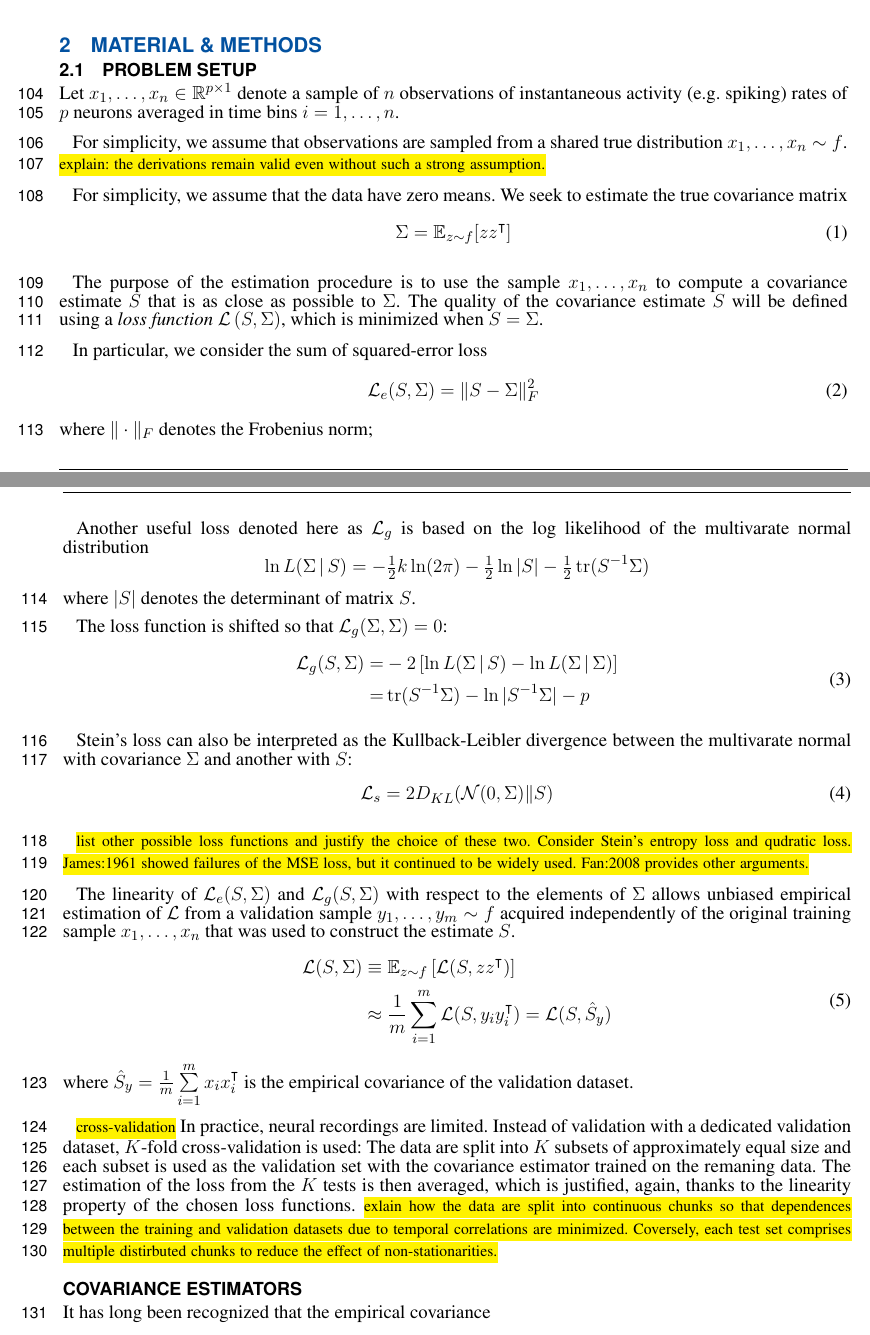
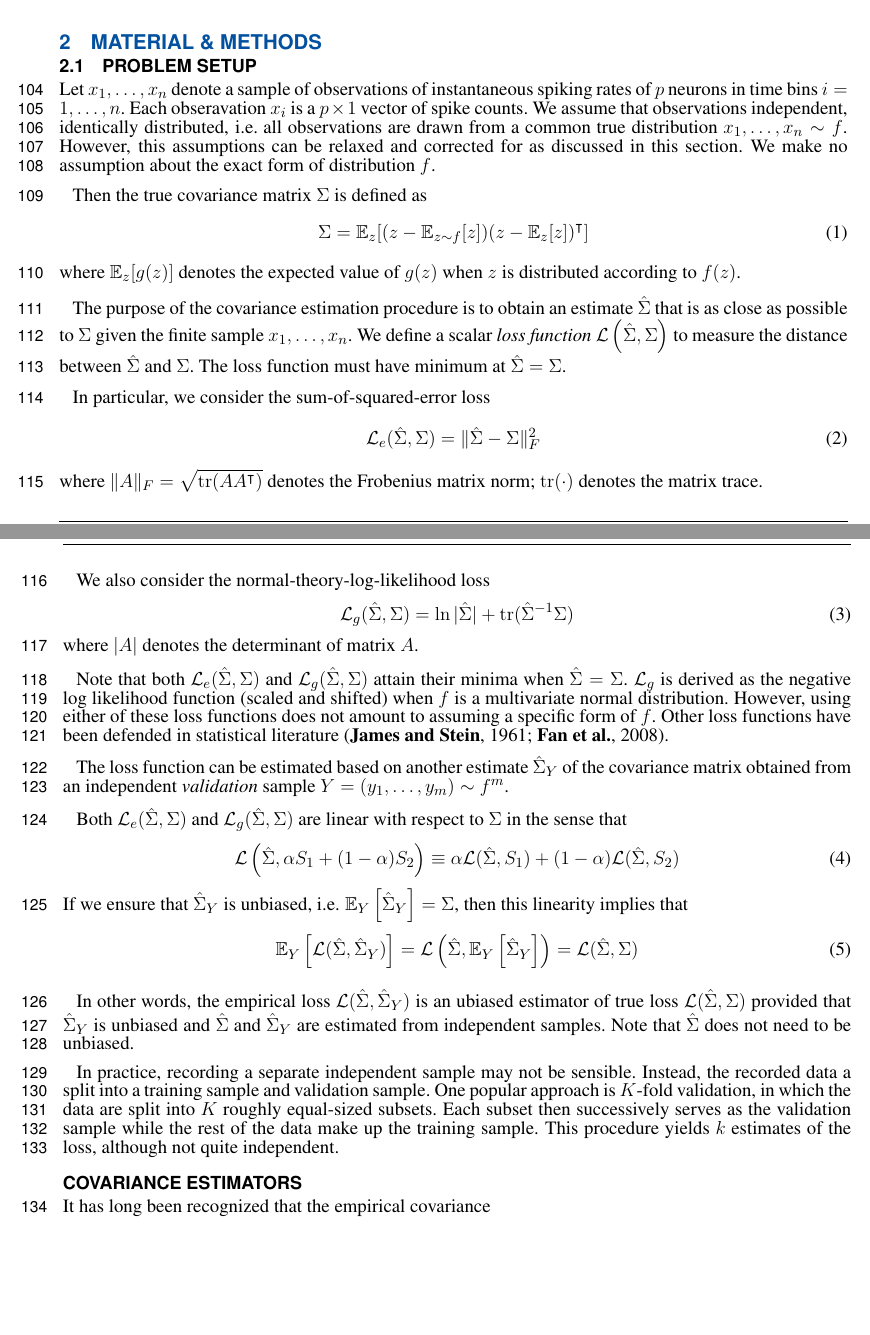
Before and after one commit to atlab/cov-estim-paper, a LaTeX document (paper.tex, which reads references.bib, sections/Theory.tex): two parts of pages 3 and 4 of 8, joined at a grey line, cut so that both start at the same text, the shorter picture padded with empty space. Compiled offline with pdfLaTeX.

Commit message:
expanded the theory section.

```diff
--- a/references.bib
+++ b/references.bib
@@ -328,0 +335 @@
+     number={1},
--- a/sections/Theory.tex
+++ b/sections/Theory.tex
@@ -1,57 +1,50 @@
 \subsection{Problem setup}
-Let $x_1,\ldots,x_n \in \mathbb R^{p\times 1}$ denote a sample of $n$ observations of instantaneous activity (e.g.~spiking) rates of $p$ neurons averaged in time bins $i=1,\ldots,n$.
+Let $x_1,\ldots,x_n$ denote a sample of observations of instantaneous spiking rates of $p$ neurons in time bins $i=1,\ldots,n$.  Each obseravation $x_i$ is a $p\times 1$ vector of spike counts.  We assume that observations independent, identically distributed, i.e.\;all observations are drawn from a common true distribution $x_1,\ldots,x_n \sim f$.  However, this assumptions can be relaxed and corrected for as discussed in this section. We make no assumption about the exact form of distribution $f$.
 
-For simplicity, we assume that observations are sampled from a shared true distribution $x_1,\ldots,x_n \sim f$.
-\hl{\tiny explain: the derivations remain valid even without such a strong assumption.}
+Then the true  covariance matrix $\Sigma$ is defined as
+\begin{equation}
+\Sigma =\mathbb E_z[ (z-\mathbb E_{z\sim f} [z])(z-\mathbb E_z [z])^\T]
+\end{equation}
+where $\mathbb E_z[g(z)]$ denotes the expected value of $g(z)$ when $z$ is distributed according to $f(z)$.
 
-For simplicity, we assume that the data have zero means.
-We seek to estimate the true covariance matrix
+The purpose of the covariance estimation procedure is to obtain an estimate $\hat \Sigma$ that is as close as possible to $\Sigma$ given the finite sample  $x_1,\ldots,x_n$. We define a scalar \emph{loss function} $\mathcal L\left(\hat \Sigma, \Sigma\right)$ to measure the distance between $\hat \Sigma$ and $\Sigma$.  The loss function must have minimum at $\hat \Sigma=\Sigma$.
+
+In particular, we consider the sum-of-squared-error loss
 \begin{equation}
-\Sigma=\mathbb E_{z\sim f}[ zz^\T]
+\mathcal L_e(\hat \Sigma, \Sigma) =  \| \hat \Sigma - \Sigma\|^2_F
+\end{equation}
+where $\| A \|_F = \sqrt{\Tr(AA^\T)}$ denotes the Frobenius matrix norm; $\Tr(\cdot)$ denotes the matrix trace.
+
+We also consider the normal-theory-log-likelihood loss
+\begin{equation}
+\mathcal L_g(\hat \Sigma,\Sigma) = \ln |\hat \Sigma|  + \Tr(\hat \Sigma^{-1}\Sigma)
+\end{equation}
+where $|A|$ denotes the determinant of matrix $A$.
+
+Note that both $\mathcal L_e(\hat\Sigma,\Sigma)$ and $\mathcal L_g(\hat\Sigma,\Sigma)$ attain their minima when $\hat\Sigma = \Sigma$.   $\mathcal L_g$ is derived as the negative log likelihood function (scaled and shifted) when $f$ is a multivariate normal distribution.  However, using either of these loss functions does not amount to assuming a specific form of $f$. Other loss functions have been defended in statistical literature \citep{James:1961,Fan:2008}.
+
+
+
+The loss function can be estimated based on another estimate $\hat\Sigma_Y$ of the covariance matrix obtained from an independent \emph{validation} sample $Y = (y_1,\ldots,y_m)\sim f^m$.
+
+Both $\mathcal L_e(\hat\Sigma,\Sigma)$ and $\mathcal L_g(\hat\Sigma,\Sigma)$ are linear with respect to $\Sigma$ in the sense that
+\begin{equation}
+\mathcal L\left(\hat \Sigma,\alpha S_1 + (1-\alpha)S_2\right)
+\equiv
+\alpha\mathcal L(\hat\Sigma,S_1) + (1-\alpha)\mathcal L(\hat\Sigma,S_2)
+\end{equation}
+If we ensure that  $\hat\Sigma_Y$ is unbiased, i.e.\;$\mathbb E_Y\left[\hat \Sigma_Y\right]=\Sigma$, then this linearity implies that
+\begin{equation}
+\mathbb E_Y \left[\mathcal L(\hat\Sigma,\hat\Sigma_Y)\right]
+=
+\mathcal L\left(\hat\Sigma,\mathbb E_Y \left[\hat\Sigma_Y\right]\right)
+=
+\mathcal L(\hat\Sigma,\Sigma)
 \end{equation}
 
-The purpose of the estimation procedure is to use the sample $x_1,\ldots,x_n$ to compute a covariance estimate $S$ that is as close as possible to $\Sigma$.
-The quality of the covariance estimate $S$ will be defined using a \emph{loss function} $\mathcal L\left(S, \Sigma\right)$, which is minimized when $S=\Sigma$.
+In other words, the empirical loss $\mathcal L(\hat\Sigma,\hat\Sigma_Y)$ is an ubiased estimator of true loss $\mathcal L(\hat\Sigma,\Sigma)$ provided that $\hat\Sigma_Y$ is unbiased and $\hat\Sigma$ and $\hat\Sigma_Y$ are estimated from independent samples.  Note that $\hat\Sigma$ does not need to be unbiased.
 
-In particular, we consider the sum of squared-error loss
-\begin{equation}
-\mathcal L_e( S, \Sigma) =  \| S - \Sigma\|^2_F
-\end{equation}
-where $\| \cdot \|_F$ denotes the Frobenius norm;
-
-Another useful loss denoted here as $\mathcal L_g$ is based  on the log likelihood of the multivarate normal distribution
-$$\ln L(\Sigma \cond S) = - \tfrac 1 2 k\ln(2\pi) - \tfrac 1 2 \ln |S| - \tfrac 1 2 \Tr(S^{-1}\Sigma)$$
-where $|S|$ denotes the determinant of matrix $S$.
-
-The loss function is shifted so that $\mathcal L_g(\Sigma,\Sigma) = 0$:
-\begin{equation}
-\begin{split}
-\mathcal L_g(S,\Sigma) =&  -2 \left[\ln L(\Sigma\cond S) - \ln L(\Sigma\cond \Sigma)\right]
-\\=& \Tr(S^{-1}\Sigma) -\ln |S^{-1}\Sigma| - p
-\end{split}
-\end{equation}
-
-Stein's loss can also be interpreted as the Kullback-Leibler divergence between the multivarate normal with covariance $\Sigma$ and another with $S$:
-\begin{equation}
-\mathcal L_{s} = 2 D_{KL} (\mathcal N(0,\Sigma) \| S)
-\end{equation}
-
-
-\hl{\tiny list other possible loss functions and justify the choice of these two. Consider Stein's entropy loss and qudratic loss.   James:1961 showed failures of the MSE loss, but it continued to be widely used. Fan:2008 provides other arguments.}
-
-
-The linearity of $\mathcal L_e(S,\Sigma)$ and $\mathcal L_g(S,\Sigma)$ with respect to the elements of $\Sigma$ allows unbiased empirical estimation of $\mathcal L$ from a validation sample $y_1,\ldots,y_m \sim f$ acquired independently of the original training sample $x_1,\ldots,x_n$ that was used to construct the estimate $S$.
-\begin{equation}
-\begin{split}
-\mathcal L(S,\Sigma) & \equiv \mathbb E_{z\sim f} \left[ \mathcal L(S,zz^\T) \right] \\
-&\approx \frac 1 m \sum\limits_{i=1}^m \mathcal L(S,y_i y_i^\T) = \mathcal L(S,\hat S_y)
-\end{split}
-\end{equation}
-where $\hat S_y = \frac 1 m \sum\limits_{i=1}^m x_i x_i^\T$ is the empirical covariance of the validation dataset.
-
-\hl{\tiny cross-validation}
-In practice, neural recordings are limited.   Instead of validation with a dedicated validation dataset, $K$-fold cross-validation is used: The data are split into $K$ subsets of approximately equal size and each subset is used as the validation set with the covariance estimator trained on the remaning data.  The estimation of the loss from the $K$ tests is then averaged, which is justified, again, thanks to the linearity property of the chosen loss functions.
-\hl{\tiny exlain how the data are split into continuous chunks so that dependences between the training and validation datasets due to temporal correlations are minimized.  Coversely, each test set comprises multiple distirbuted chunks to reduce the effect of non-stationarities.}
+In practice, recording a separate independent sample may not be sensible.  Instead, the recorded data a split into a training sample and validation sample.  One popular approach is $K$-fold validation, in which the data are split into $K$ roughly equal-sized subsets.  Each subset then successively serves as the validation  sample while the rest of the data make up the training sample. This procedure yields $k$ estimates of the loss, although not quite independent.
 
 \subsection*{Covariance estimators}
 It has long been recognized that the empirical covariance
```
Also changed, not shown: paper.tex (+1 -2 lines), sections/Abstract.tex (+1 -1 lines), sections/Introduction.tex (+1 -1 lines), references.bib (9 more changed lines).
